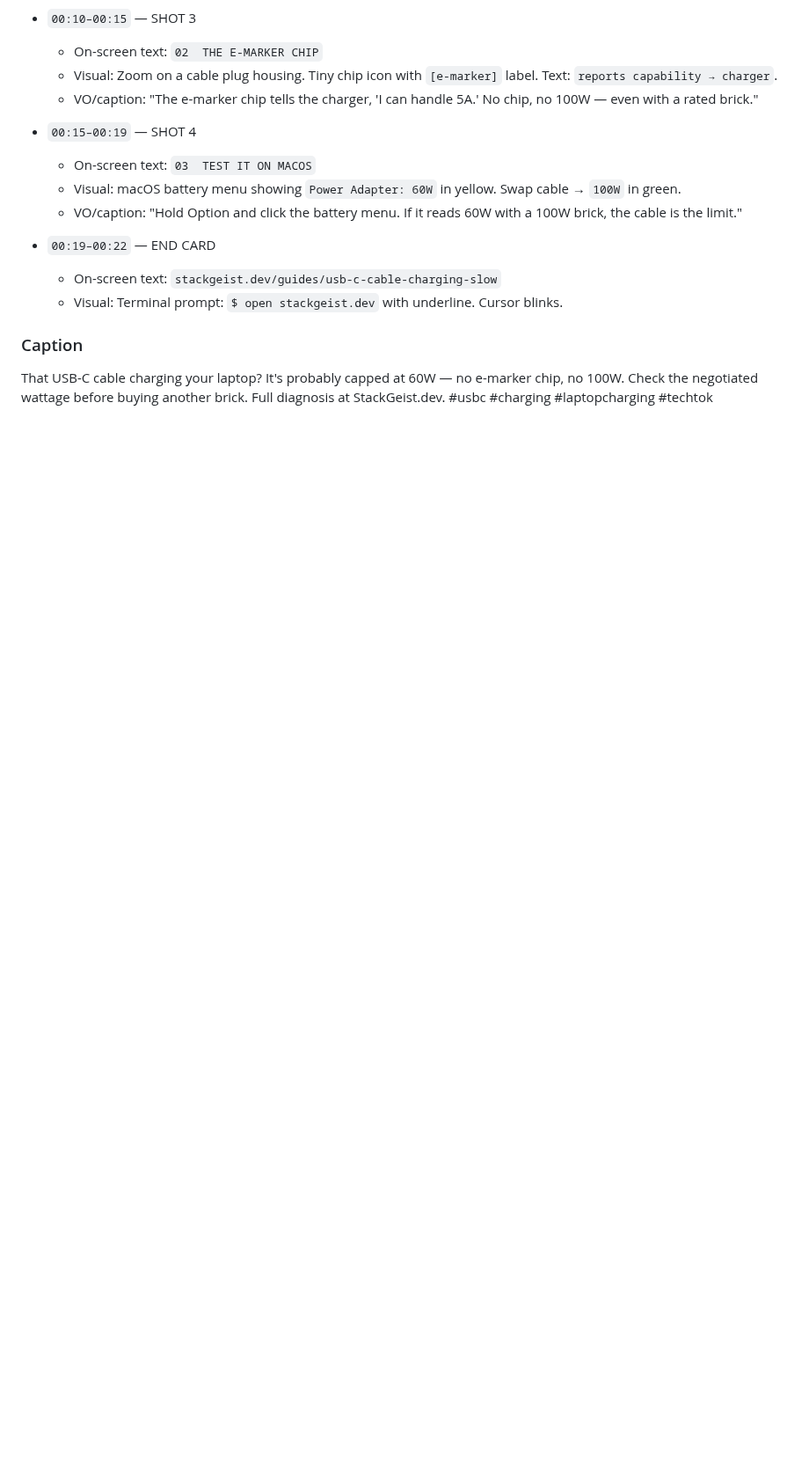
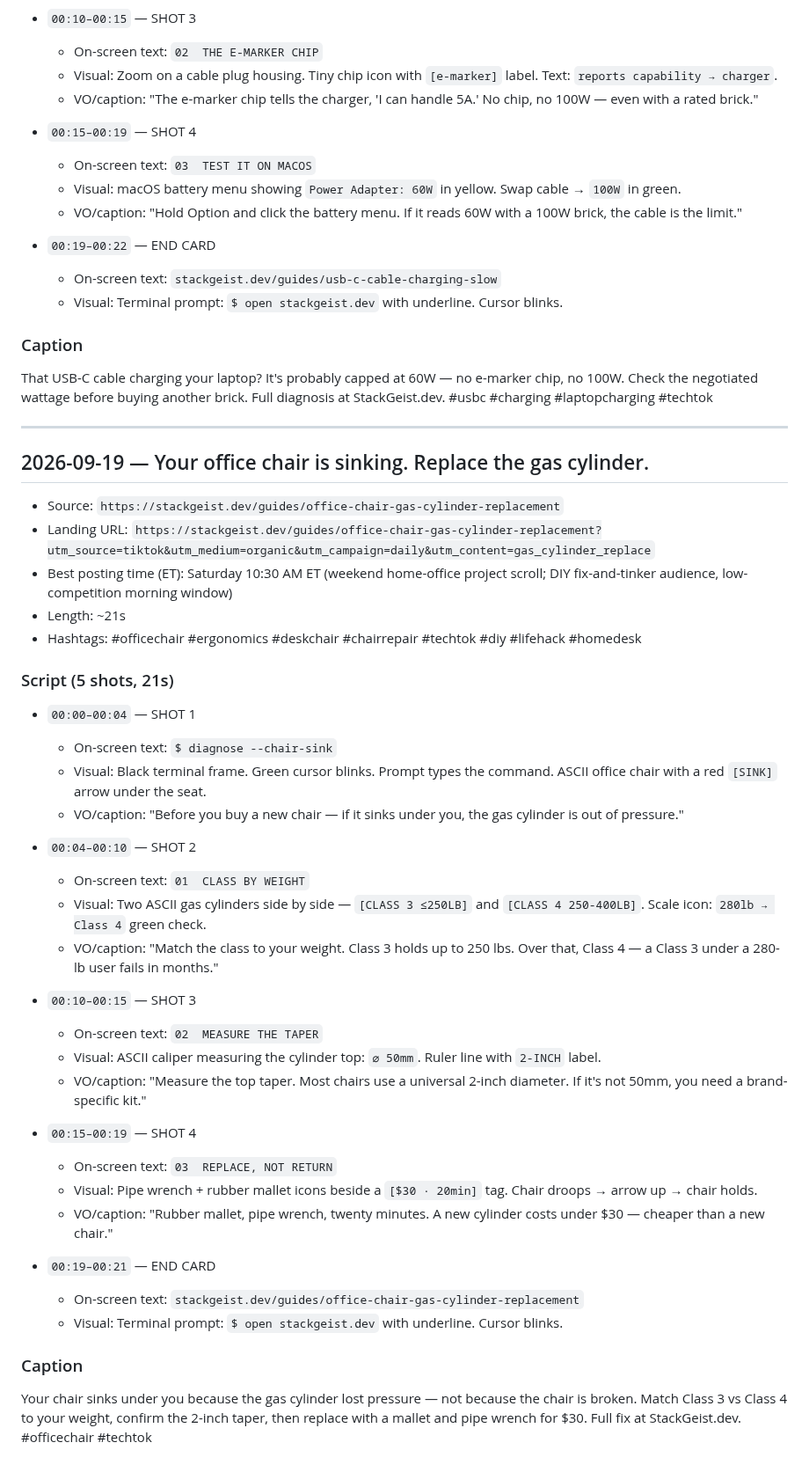
Before and after one commit to kcasko/stackgeist-site, a Markdown page: marketing/tiktok/daily-ideas.md, the part around the change. Shown at 88% size. GitHub-like rendering; blank space fills up the shorter version.

Commit message:
marketing: daily tiktok idea 2026-09-19

```diff
--- a/marketing/tiktok/daily-ideas.md
+++ b/marketing/tiktok/daily-ideas.md
@@ -428,3 +428,42 @@ Your extension cord has an amp rating. Add up the watts, divide by 120, then pic
 
 ### Caption
 That USB-C cable charging your laptop? It's probably capped at 60W — no e-marker chip, no 100W. Check the negotiated wattage before buying another brick. Full diagnosis at StackGeist.dev. #usbc #charging #laptopcharging #techtok
+
+---
+
+## 2026-09-19 — Your office chair is sinking. Replace the gas cylinder.
+
+- Source: `https://stackgeist.dev/guides/office-chair-gas-cylinder-replacement`
+- Landing URL: `https://stackgeist.dev/guides/office-chair-gas-cylinder-replacement?utm_source=tiktok&utm_medium=organic&utm_campaign=daily&utm_content=gas_cylinder_replace`
+- Best posting time (ET): Saturday 10:30 AM ET (weekend home-office project scroll; DIY fix-and-tinker audience, low-competition morning window)
+- Length: ~21s
+- Hashtags: #officechair #ergonomics #deskchair #chairrepair #techtok #diy #lifehack #homedesk
+
+### Script (5 shots, 21s)
+
+- `00:00–00:04` — SHOT 1
+  - On-screen text: `$ diagnose --chair-sink`
+  - Visual: Black terminal frame. Green cursor blinks. Prompt types the command. ASCII office chair with a red `[SINK]` arrow under the seat.
+  - VO/caption: "Before you buy a new chair — if it sinks under you, the gas cylinder is out of pressure."
+
+- `00:04–00:10` — SHOT 2
+  - On-screen text: `01  CLASS BY WEIGHT`
+  - Visual: Two ASCII gas cylinders side by side — `[CLASS 3 ≤250LB]` and `[CLASS 4 250-400LB]`. Scale icon: `280lb → Class 4` green check.
+  - VO/caption: "Match the class to your weight. Class 3 holds up to 250 lbs. Over that, Class 4 — a Class 3 under a 280-lb user fails in months."
+
+- `00:10–00:15` — SHOT 3
+  - On-screen text: `02  MEASURE THE TAPER`
+  - Visual: ASCII caliper measuring the cylinder top: `⌀ 50mm`. Ruler line with `2-INCH` label.
+  - VO/caption: "Measure the top taper. Most chairs use a universal 2-inch diameter. If it's not 50mm, you need a brand-specific kit."
+
+- `00:15–00:19` — SHOT 4
+  - On-screen text: `03  REPLACE, NOT RETURN`
+  - Visual: Pipe wrench + rubber mallet icons beside a `[$30 · 20min]` tag. Chair droops → arrow up → chair holds.
+  - VO/caption: "Rubber mallet, pipe wrench, twenty minutes. A new cylinder costs under $30 — cheaper than a new chair."
+
+- `00:19–00:21` — END CARD
+  - On-screen text: `stackgeist.dev/guides/office-chair-gas-cylinder-replacement`
+  - Visual: Terminal prompt: `$ open stackgeist.dev` with underline. Cursor blinks.
+
+### Caption
+Your chair sinks under you because the gas cylinder lost pressure — not because the chair is broken. Match Class 3 vs Class 4 to your weight, confirm the 2-inch taper, then replace with a mallet and pipe wrench for $30. Full fix at StackGeist.dev. #officechair #techtok
```
